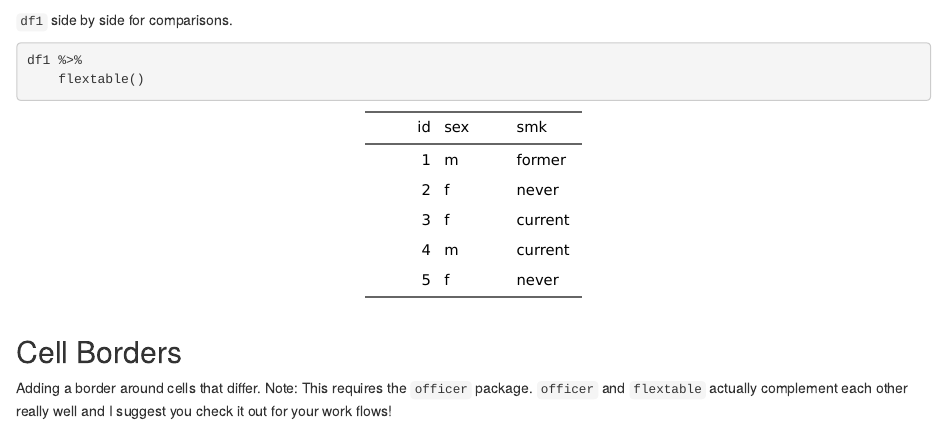
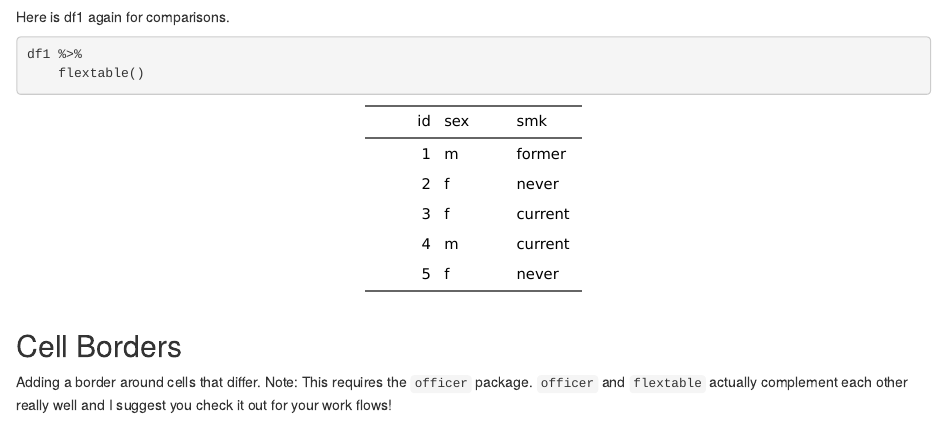
Before and after one commit to mattkumar/flexdiff, an R Markdown document (flexdiff.Rmd): the page in a window 1100 px wide, from 2650 px down before the commit and from 2660 px down after it, so that both start at the same text. Rendered offline with R 4.5, knitr and Pandoc, with nearby package versions; drawn as R Markdown's standard HTML page in place of the format the file asks for; some code elsewhere in the file could not run offline; column names are cleaned by a stand-in for the janitor package.

Commit message:
spelling

````diff
--- a/flexdiff.Rmd
+++ b/flexdiff.Rmd
@@ -122,7 +122,7 @@ df2 %>%
   })()
 ```
 
-`df1` side by side for comparisons.
+Here is df1 again for comparisons.
 ```{r}
 df1 %>%
   flextable()
````
Also changed, not shown: flexdiff.html.
